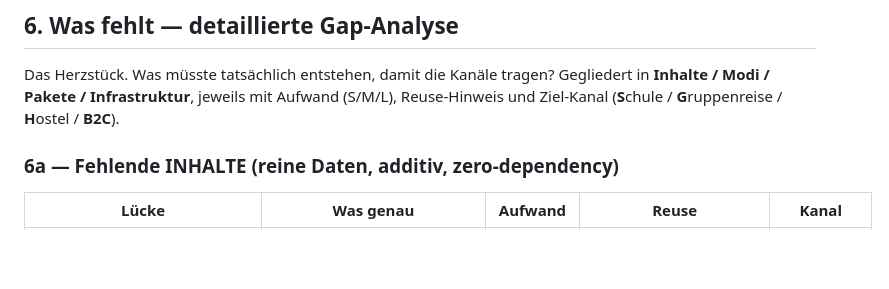
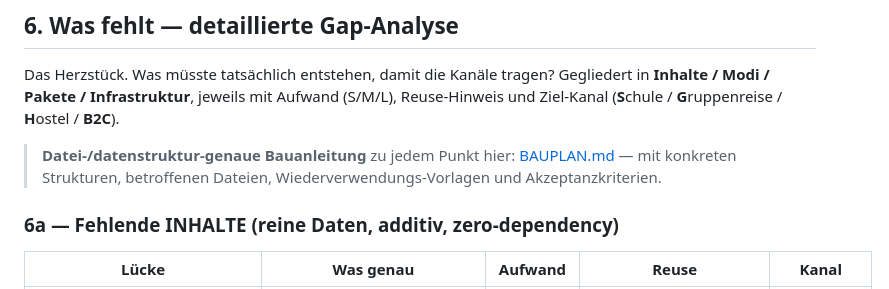
Before and after one commit to Moarci/holaRuta, a Markdown page: MARKT.md, the part around the change. GitHub-like rendering; blank space fills up the shorter version.

```diff
--- a/MARKT.md
+++ b/MARKT.md
@@ -159,6 +159,9 @@ Zwei Spielarten:
 Das Herzstück. Was müsste tatsächlich entstehen, damit die Kanäle tragen? Gegliedert in
 **Inhalte / Modi / Pakete / Infrastruktur**, jeweils mit Aufwand (S/M/L), Reuse-Hinweis und
 Ziel-Kanal (**S**chule / **G**ruppenreise / **H**ostel / **B2C**).
+
+> **Datei-/datenstruktur-genaue Bauanleitung** zu jedem Punkt hier: [BAUPLAN.md](BAUPLAN.md) —
+> mit konkreten Strukturen, betroffenen Dateien, Wiederverwendungs-Vorlagen und Akzeptanzkriterien.
 
 ### 6a — Fehlende INHALTE (reine Daten, additiv, zero-dependency)
 
```
Also changed, not shown: BAUPLAN.md (added, +225 -0 lines).
